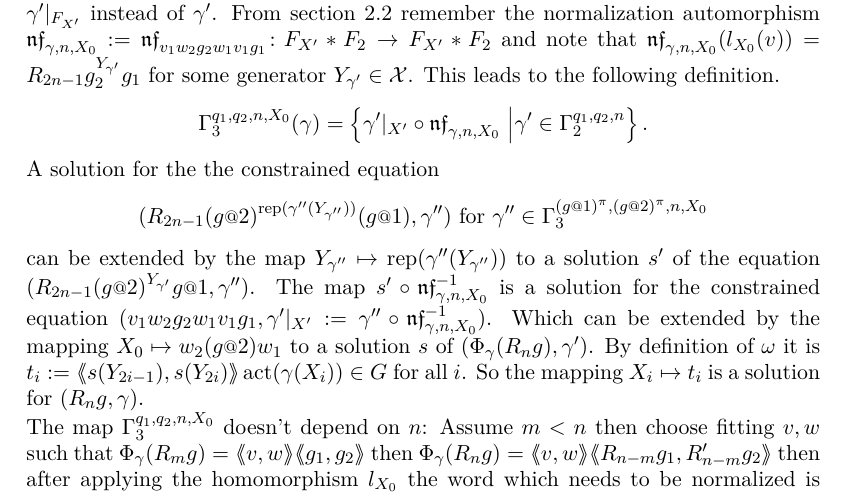
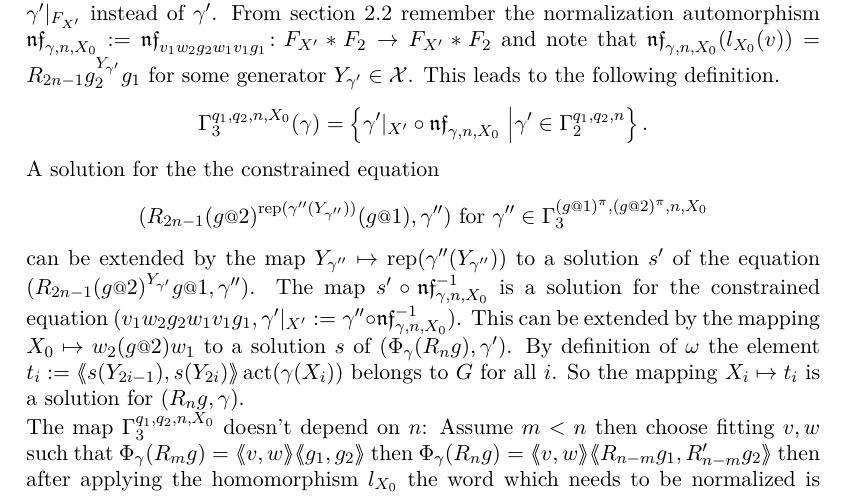
Before and after one commit to ThGroth/gap-equations, a LaTeX paper (CommutatorWidthGrigorchuk.tex): part of page 10 of 21, cut so that both start at the same text. Compiled offline with pdfLaTeX.

Commit message:
Typo fixed

```diff
--- a/CommutatorWidthGrigorchuk.tex
+++ b/CommutatorWidthGrigorchuk.tex
@@ -749,8 +749,8 @@ Take $q_1,q_2 \in Q,n\geq3\in \NN$ arbitrary and define
  extended by the map ${Y_{\gamma''}}\mapsto \textup{rep}(\gamma''({Y_{\gamma''}}))$ to a solution $s'$
  of the equation $(R_{2n-1} (g\at{2})^{{Y_{\gamma'}}} g\at{1},\gamma'')$. The map $s'\circ \nf_{\gamma,n,X_0}^{-1}$
  is a solution for the constrained equation $(v_1w_2g_2w_1v_1g_1,\gamma'|_{X'}:=\gamma'' \circ \nf_{\gamma,n,X_0}^{-1})$.
- Which can be extended by the mapping $X_0\mapsto w_2(g\at{2})w_1$ to a solution $s$ of $(\Phi_\gamma(R_n g),\gamma')$.
- By definition of $\omega$ it is $t_i:=\pair{s(Y_{2i-1}),s(Y_{2i})}\act(\gamma(X_i)) \in G$ for all $i$. So the mapping $X_i\mapsto t_i$ is a solution for $(R_ng,\gamma)$.
+ This can be extended by the mapping $X_0\mapsto w_2(g\at{2})w_1$ to a solution $s$ of $(\Phi_\gamma(R_n g),\gamma')$.
+ By definition of $\omega$ the element $t_i:=\pair{s(Y_{2i-1}),s(Y_{2i})}\act(\gamma(X_i))$ belongs to  $G$ for all $i$. So the mapping $X_i\mapsto t_i$ is a solution for $(R_ng,\gamma)$.
 
  The map $\Gamma_3^{q_1,q_2,n,X_0}$ doesn't depend on %the value of
  $n$: Assume $m<n$ then choose
```
